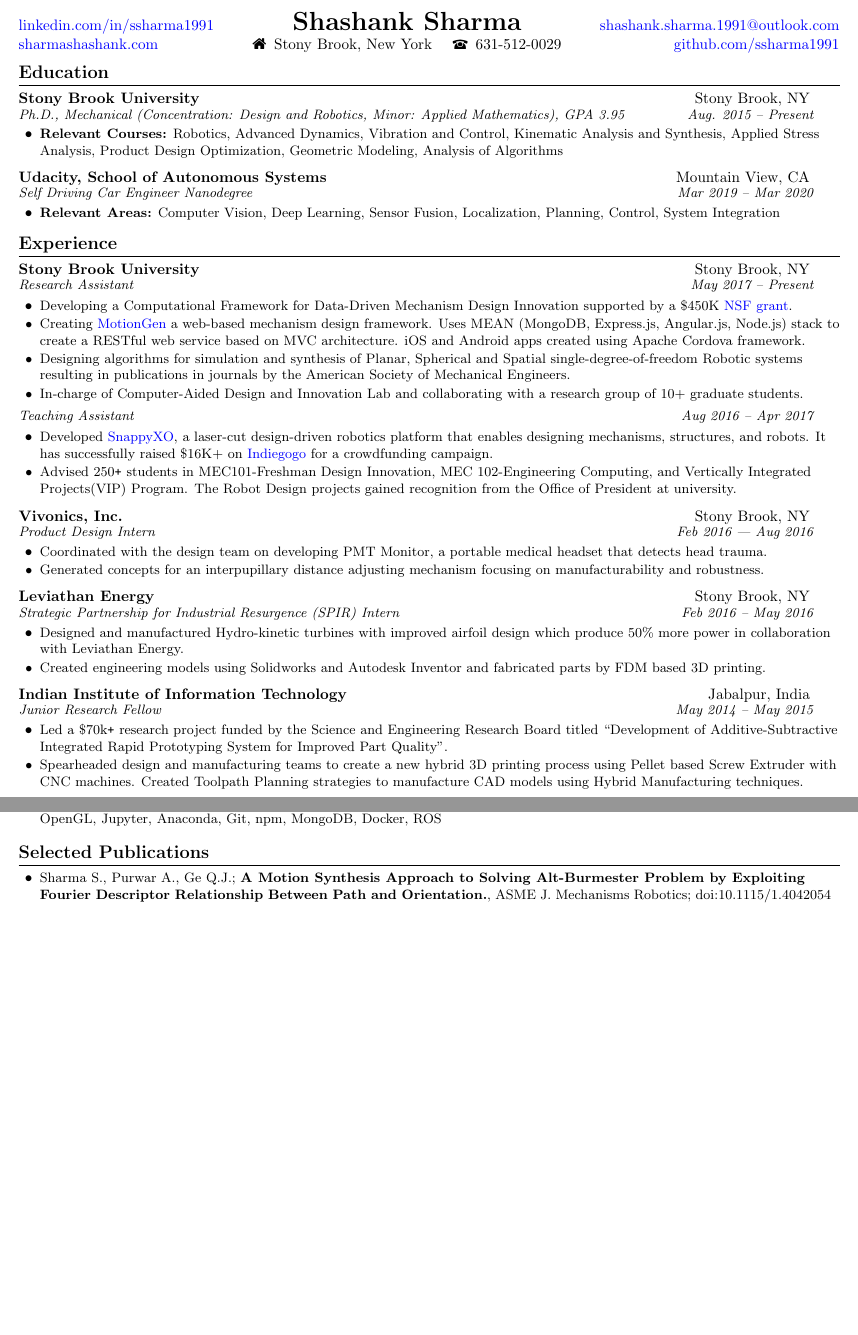
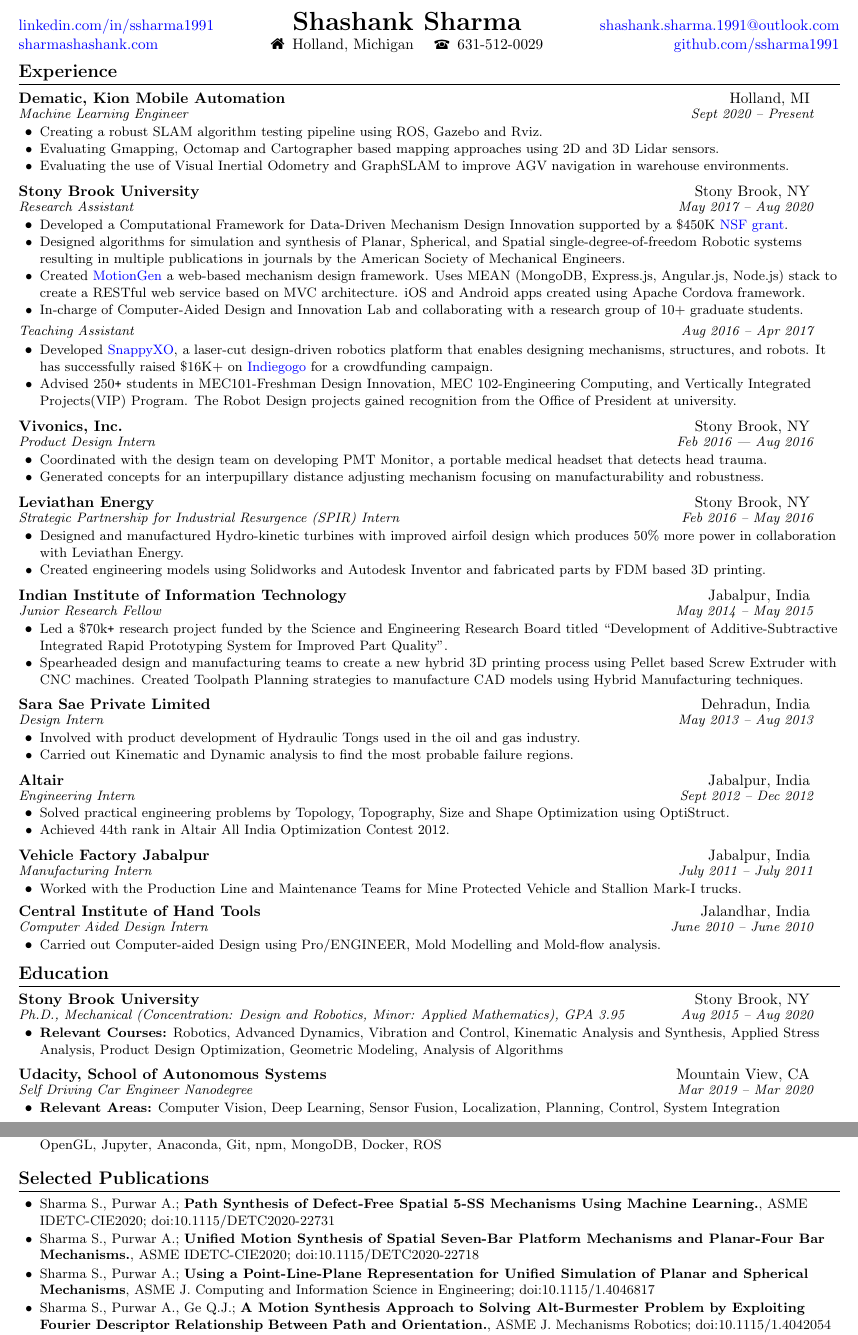
Before and after one commit to ssharma1991/resume, a LaTeX CV (CV_multipage/shashank_sharma_dec2020_CV.tex): two parts of pages 1 and 2 of 2, joined at a grey line, cut so that both start at the same text, the shorter picture padded with empty space. Compiled offline with pdfLaTeX.

Commit message:
feat: updated Dematic details

```diff
--- a/CV_multipage/shashank_sharma_may2020_Combined.tex
+++ b/CV_multipage/shashank_sharma_dec2020_CV.tex
@@ -123,38 +123,30 @@
 %----------HEADING-----------------
 \begin{tabular*}{\textwidth}{l@{\extracolsep{\fill}}c@{\extracolsep{\fill}}r}
 	\href{https://www.linkedin.com/in/ssharma1991/}{linkedin.com/in/ssharma1991} &\textbf{{\LARGE Shashank Sharma}} & \href{mailto:shashank.sharma.1991@outlook.com}{shashank.sharma.1991@outlook.com}\\
-	\href{http://sharmashashank.com/}{sharmashashank.com} & \faHome\, Stony Brook, New York \quad \phone\, 631-512-0029 & \href{https://github.com/ssharma1991}{github.com/ssharma1991}\\
+	\href{http://sharmashashank.com/}{sharmashashank.com} & \faHome\, Holland, Michigan \quad \phone\, 631-512-0029 & \href{https://github.com/ssharma1991}{github.com/ssharma1991}\\
 \end{tabular*}
 \vspace{+2pt}
-
-
-
-%-----------EDUCATION-----------------
-\resumeSection{Education}
-    \resumeHeading
-    {Stony Brook University}{Stony Brook, NY}
-    {Ph.D., Mechanical (Concentration: Design and Robotics, Minor: Applied Mathematics), GPA 3.95}{Aug. 2015 -- Present}
-    \resumeItemListStart
-    \resumeItem{\textbf{Relevant Courses:} Robotics, Advanced Dynamics, Vibration and Control, Kinematic Analysis and Synthesis,  Applied Stress Analysis, Product Design Optimization, Geometric Modeling, Analysis of Algorithms}
-    %\resumeItem{Developing a Mechanical Design tool, under the guidance of Dr. Purwar; funded by \$450K \href{https://nsf.gov/awardsearch/showAward?AWD_ID=1563413}{NSF grant.}}
-    \resumeItemListEnd
-
-    \resumeHeading{Udacity, School of Autonomous Systems}{Mountain View, CA}{Self Driving Car Engineer Nanodegree}{Mar 2019 -- Mar 2020}
-    \resumeItemListStart
-    \resumeItem{\textbf{Relevant Areas:} Computer Vision, Deep Learning, Sensor Fusion, Localization, Planning, Control, System Integration}
-    \resumeItemListEnd
 
 
 
 %-----------EXPERIENCE-----------------
 \resumeSection{Experience}
 \resumeHeading
+{Dematic, Kion Mobile Automation}{Holland, MI}
+{Machine Learning Engineer}{Sept 2020 -- Present}
+\resumeItemListStart
+\resumeItem{Creating a robust SLAM algorithm testing pipeline using ROS, Gazebo and Rviz.}
+\resumeItem{Evaluating Gmapping, Octomap and Cartographer based mapping approaches using 2D and 3D Lidar sensors.}
+\resumeItem{Evaluating the use of Visual Inertial Odometry and GraphSLAM to improve AGV navigation in warehouse environments.}
+\resumeItemListEnd
+
+\resumeHeading
 {Stony Brook University}{Stony Brook, NY}
-    {Research Assistant}{May 2017 -- Present}
+{Research Assistant}{May 2017 -- Aug 2020}
 \resumeItemListStart
-    \resumeItem{Developing a Computational Framework for Data-Driven Mechanism Design Innovation supported by a \$450K \href{https://nsf.gov/awardsearch/showAward?AWD_ID=1563413}{NSF grant}.}
-    \resumeItem{Creating \href{http://cadcam.eng.sunysb.edu/}{MotionGen} a web-based mechanism design framework. Uses MEAN (MongoDB, Express.js, Angular.js, Node.js) stack to create a RESTful web service based on MVC architecture. iOS and Android apps created using Apache Cordova framework.}
-    \resumeItem{Designing algorithms for simulation and synthesis of Planar, Spherical and Spatial single-degree-of-freedom Robotic systems resulting in publications in journals by the American Society of Mechanical Engineers.}
+\resumeItem{Developed a Computational Framework for Data-Driven Mechanism Design Innovation supported by a \$450K \href{https://nsf.gov/awardsearch/showAward?AWD_ID=1563413}{NSF grant}.}
+\resumeItem{Designed algorithms for simulation and synthesis of Planar, Spherical, and Spatial single-degree-of-freedom Robotic systems resulting in multiple publications in journals by the American Society of Mechanical Engineers.}
+\resumeItem{Created \href{http://cadcam.eng.sunysb.edu/}{MotionGen} a web-based mechanism design framework. Uses MEAN (MongoDB, Express.js, Angular.js, Node.js) stack to create a RESTful web service based on MVC architecture. iOS and Android apps created using Apache Cordova framework.}
 \resumeItem{In-charge of Computer-Aided Design and Innovation Lab and collaborating with a research group of 10+ graduate students.}
 \resumeItemListEnd
 
@@ -177,7 +169,7 @@
 {Leviathan Energy}{Stony Brook, NY}
 {Strategic Partnership for Industrial Resurgence (SPIR) Intern}{Feb 2016 – May 2016}
 \resumeItemListStart
-    \resumeItem{Designed and manufactured Hydro-kinetic turbines with improved airfoil design which produce 50\% more power in collaboration with Leviathan Energy.}
+\resumeItem{Designed and manufactured Hydro-kinetic turbines with improved airfoil design which produces 50\% more power in collaboration with Leviathan Energy.}
 \resumeItem{Created engineering models using Solidworks and Autodesk Inventor and fabricated parts by FDM based 3D printing.}
 \resumeItemListEnd
 
@@ -187,6 +179,52 @@
 \resumeItemListStart
 \resumeItem{Led a \$70k\texttt{+} research project funded by the Science and Engineering Research Board titled “Development of Additive-Subtractive Integrated Rapid Prototyping System for Improved Part Quality”.}
 \resumeItem{Spearheaded design and manufacturing teams to create a new hybrid 3D printing process using Pellet based Screw Extruder with CNC machines. Created Toolpath Planning strategies to manufacture CAD models using Hybrid Manufacturing techniques.}
+\resumeItemListEnd
+
+\resumeHeading
+{Sara Sae Private Limited}{Dehradun, India}
+{Design Intern}{May 2013 -- Aug 2013}
+\resumeItemListStart
+\resumeItem{Involved with product development of Hydraulic Tongs used in the oil and gas industry.}
+\resumeItem{Carried out Kinematic and Dynamic analysis to find the most probable failure regions.}
+\resumeItemListEnd
+
+\resumeHeading
+{Altair}{Jabalpur, India}
+{Engineering Intern}{Sept 2012 -- Dec 2012}
+\resumeItemListStart
+\resumeItem{Solved practical engineering problems by Topology, Topography, Size and Shape Optimization using OptiStruct. }
+\resumeItem{Achieved 44th rank in Altair All India Optimization Contest 2012.}
+\resumeItemListEnd
+
+\resumeHeading
+{Vehicle Factory Jabalpur}{Jabalpur, India}
+{Manufacturing Intern}{July 2011 -- July 2011}
+\resumeItemListStart
+\resumeItem{Worked with the Production Line and Maintenance Teams for Mine Protected Vehicle and Stallion Mark-I trucks.}
+\resumeItemListEnd
+
+\resumeHeading
+{Central Institute of Hand Tools}{Jalandhar, India}
+{Computer Aided Design Intern}{June 2010 -- June 2010}
+\resumeItemListStart
+\resumeItem{Carried out Computer-aided Design using Pro/ENGINEER, Mold Modelling and Mold-flow analysis.}
+\resumeItemListEnd
+
+
+
+%-----------EDUCATION-----------------
+\resumeSection{Education}
+\resumeHeading
+{Stony Brook University}{Stony Brook, NY}
+{Ph.D., Mechanical (Concentration: Design and Robotics, Minor: Applied Mathematics), GPA 3.95}{Aug 2015 -- Aug 2020}
+\resumeItemListStart
+\resumeItem{\textbf{Relevant Courses:} Robotics, Advanced Dynamics, Vibration and Control, Kinematic Analysis and Synthesis,  Applied Stress Analysis, Product Design Optimization, Geometric Modeling, Analysis of Algorithms}
+\resumeItemListEnd
+
+\resumeHeading{Udacity, School of Autonomous Systems}{Mountain View, CA}{Self Driving Car Engineer Nanodegree}{Mar 2019 -- Mar 2020}
+\resumeItemListStart
+\resumeItem{\textbf{Relevant Areas:} Computer Vision, Deep Learning, Sensor Fusion, Localization, Planning, Control, System Integration}
 \resumeItemListEnd
 
 
@@ -295,6 +333,9 @@
 \resumeSection{Selected Publications}
 \vspace{+7pt}
 \resumeItemListStart
+\resumeItem{Sharma S., Purwar A.; \textbf{Path Synthesis of Defect-Free Spatial 5-SS Mechanisms Using Machine Learning.}, ASME IDETC-CIE2020; doi:10.1115/DETC2020-22731}
+\resumeItem{Sharma S., Purwar A.; \textbf{Unified Motion Synthesis of Spatial Seven-Bar Platform Mechanisms and Planar-Four Bar Mechanisms.}, ASME IDETC-CIE2020; doi:10.1115/DETC2020-22718}
+\resumeItem{Sharma S., Purwar A.; \textbf{Using a Point-Line-Plane Representation for Unified Simulation of Planar and Spherical Mechanisms}, ASME J. Computing and Information Science in Engineering; doi:10.1115/1.4046817}
 \resumeItem{Sharma S., Purwar A., Ge Q.J.; \textbf{A Motion Synthesis Approach to Solving Alt-Burmester Problem by Exploiting Fourier Descriptor Relationship Between Path and Orientation.}, ASME J. Mechanisms Robotics; doi:10.1115/1.4042054}
 \resumeItem{Sharma S., Purwar A., Ge Q.J.; \textbf{An Optimal Parametrization Scheme for Path Generation Using Fourier Descriptors for Four-Bar Mechanism Synthesis.}, ASME J. Computing and Information Science in Engineering; doi:10.1115/1.4041566}
 \resumeItemListEnd
```
Also changed, not shown: Resume_singlepage/shashank_sharma_dec2020_resume.tex (renamed from Resume_singlepage/shashank_sharma_may2020_robo.tex, +29 -36 lines), CV_multipage/shashank_sharma_dec2020_CV.pdf (added), CV_multipage/shashank_sharma_may2020_Combined.pdf (deleted), Resume_singlepage/shashank_sharma_dec2020_resume.pdf (added), Resume_singlepage/shashank_sharma_may2020_robo.pdf (deleted). Lines whose indentation alone changed are shown as unchanged.
